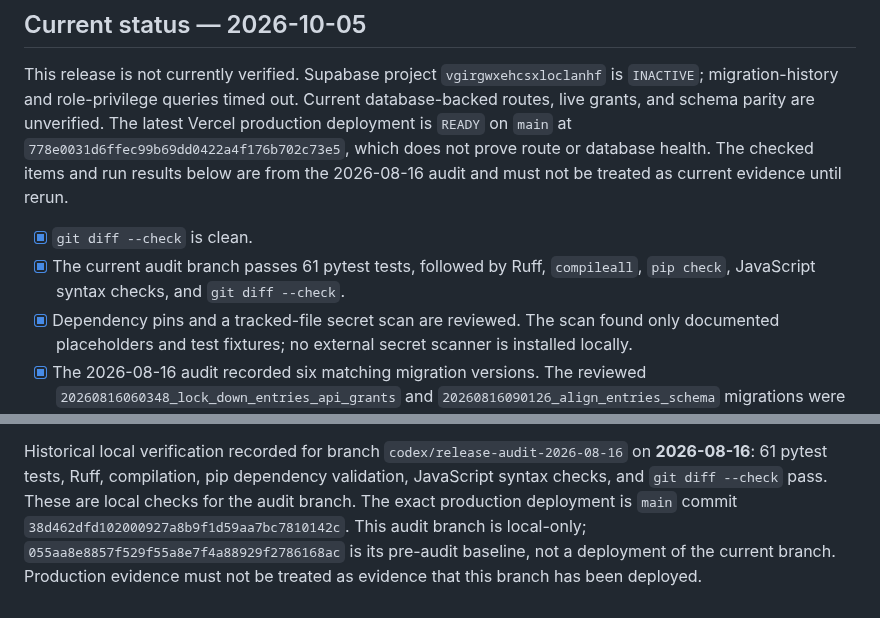
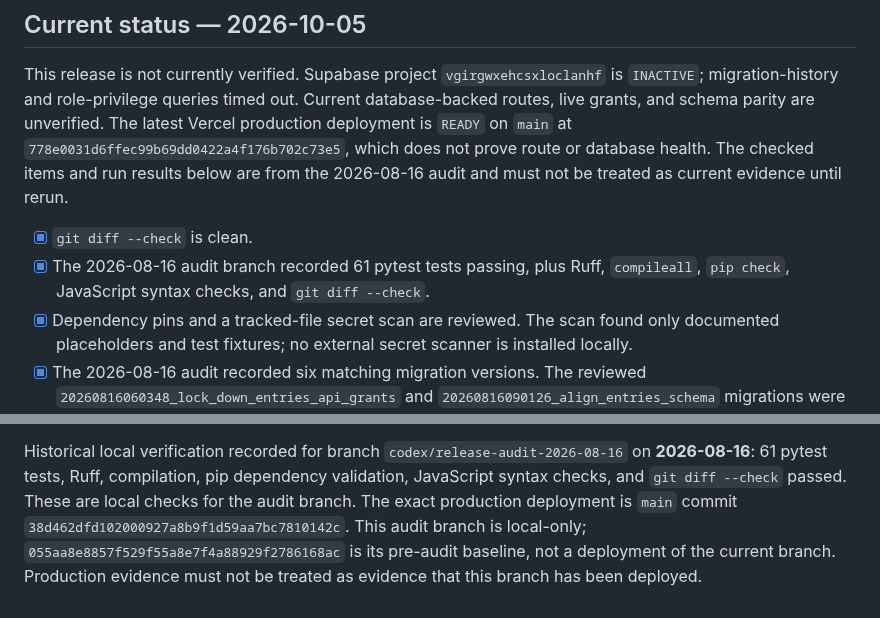
Before and after one commit to icecold009/movie-tracker, a Markdown page: docs/release-checklist.md, 2 parts joined by grey strips. Drawn GitHub-style.

Commit message:
docs: label August evidence historical in docs/release-checklist.md

```diff
--- a/docs/release-checklist.md
+++ b/docs/release-checklist.md
@@ -14,8 +14,9 @@ route or database health. The checked items and run results below are from the
 2026-08-16 audit and must not be treated as current evidence until rerun.
 
 - [x] `git diff --check` is clean.
-- [x] The current audit branch passes 61 pytest tests, followed by Ruff,
-      `compileall`, `pip check`, JavaScript syntax checks, and `git diff --check`.
+- [x] The 2026-08-16 audit branch recorded 61 pytest tests passing, plus
+      Ruff, `compileall`, `pip check`, JavaScript syntax checks, and
+      `git diff --check`.
 - [x] Dependency pins and a tracked-file secret scan are reviewed. The scan
       found only documented placeholders and test fixtures; no external secret
       scanner is installed locally.
@@ -50,7 +51,7 @@ route or database health. The checked items and run results below are from the
 
 Historical local verification recorded for branch `codex/release-audit-2026-08-16` on
 **2026-08-16**: 61 pytest tests, Ruff, compilation, pip dependency validation,
-JavaScript syntax checks, and `git diff --check` pass. These are local checks
+JavaScript syntax checks, and `git diff --check` passed. These are local checks
 for the audit branch. The exact production deployment is `main` commit
 `38d462dfd102000927a8b9f1d59aa7bc7810142c`. This audit branch is local-only;
 `055aa8e8857f529f55a8e7f4a88929f2786168ac` is its pre-audit baseline, not a
```
